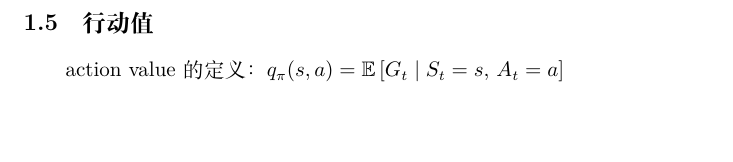
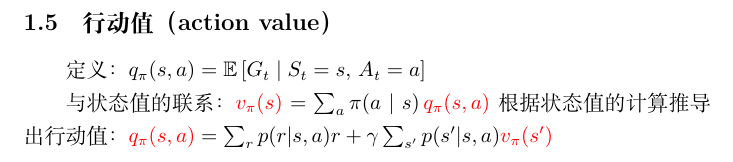
Before and after one commit to mfchen0703/note-of-reinforce-learning, a LaTeX document (lec2/lecture2.tex): part of page 4 of 4, cut so that both start at the same text, the shorter picture padded with empty space. Compiled offline with XeLaTeX.

Commit message:
lec2 finished

```diff
--- a/lec2/lecture2.tex
+++ b/lec2/lecture2.tex
@@ -124,6 +124,9 @@ $$v_k \to v_{\pi} = (I - \gamma P_{\pi})^{-1} r_{\pi}, \quad k \to \infty$$
 注意到 $0 \le P_{\pi}^k \le 1$，这意味着对于任意 $k=0, 1, 2, \dots$，$P_{\pi}^k$ 矩阵中的每一个元素都不大于1。这是因为 $P_{\pi}^k \mathbf{1} = \mathbf{1}$，其中 $\mathbf{1} = [1, \dots, 1]^T$ 是一个全为1的向量。另一方面，由于折扣因子 $\gamma < 1$，我们知道当 $k \to \infty$ 时，$\gamma^k \to 0$。因此，$\delta_{k+1} = \gamma^{k+1} P_{\pi}^{k+1} \delta_0 \to 0$。
 
 这就证明了 $v_k$ 会收敛到 $v_{\pi}$。
-\subsection{行动值}
-action value的定义：$q_{\pi}(s, a) = \mathbb{E} \left[ G_t \mid S_t = s,\, A_t = a \right]$
+\subsection{行动值（action value）}
+定义：$q_{\pi}(s, a) = \mathbb{E} \left[ G_t \mid S_t = s,\, A_t = a \right]$
+
+与状态值的联系：$\textcolor{red}{v_{\pi}(s)} = \sum_{a} \pi(a \mid s) \, \textcolor{red}{q_{\pi}(s, a)}$
+根据状态值的计算推导出行动值：$\textcolor{red}{q_{\pi}(s, a)} = \sum_{r} p(r|s, a)r + \gamma \sum_{s'} p(s'|s, a) \textcolor{red}{v_{\pi}(s')}$
 \end{document}
```
Also changed, not shown: lec2/lecture2.pdf, 3 other files.
